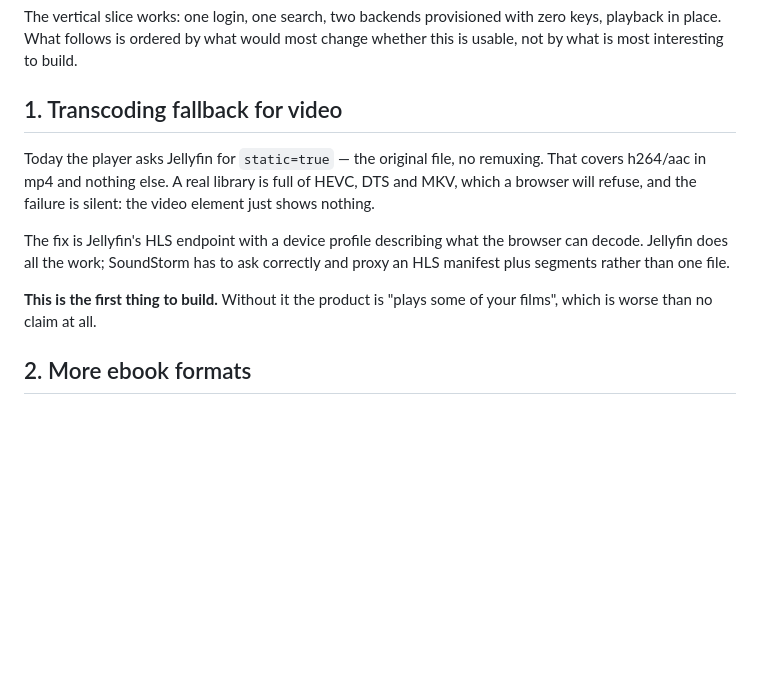
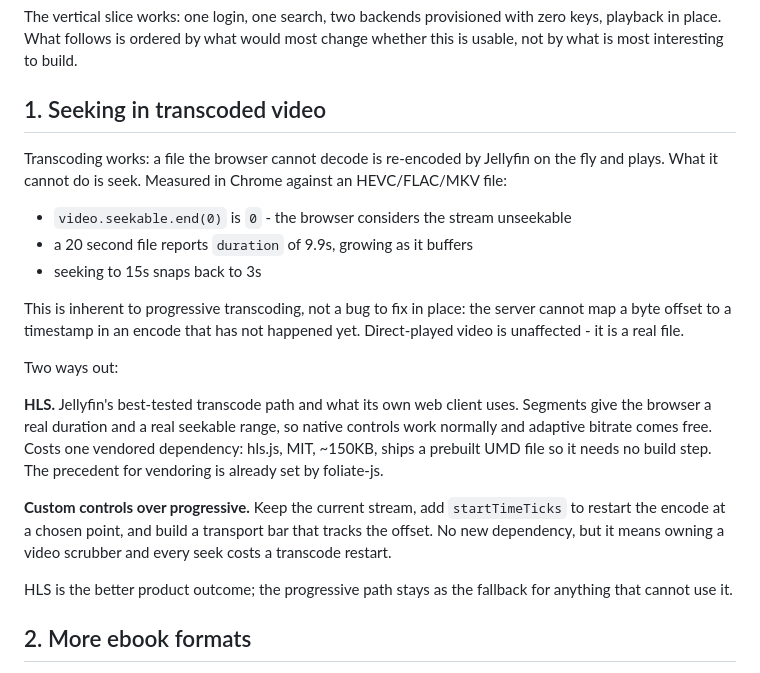
Before and after one commit to GabrielHollberg/soundstorm, a Markdown page: docs/roadmap.md, the part around the change. GitHub-like rendering; blank space fills up the shorter version.

```diff
--- a/docs/roadmap.md
+++ b/docs/roadmap.md
@@ -4,19 +4,35 @@ The vertical slice works: one login, one search, two backends provisioned with
 zero keys, playback in place. What follows is ordered by what would most change
 whether this is usable, not by what is most interesting to build.
 
-## 1. Transcoding fallback for video
+## 1. Seeking in transcoded video
 
-Today the player asks Jellyfin for `static=true` — the original file, no
-remuxing. That covers h264/aac in mp4 and nothing else. A real library is full
-of HEVC, DTS and MKV, which a browser will refuse, and the failure is silent:
-the video element just shows nothing.
+Transcoding works: a file the browser cannot decode is re-encoded by Jellyfin on
+the fly and plays. What it cannot do is seek. Measured in Chrome against an
+HEVC/FLAC/MKV file:
 
-The fix is Jellyfin's HLS endpoint with a device profile describing what the
-browser can decode. Jellyfin does all the work; SoundStorm has to ask correctly and
-proxy an HLS manifest plus segments rather than one file.
+- `video.seekable.end(0)` is `0` - the browser considers the stream unseekable
+- a 20 second file reports `duration` of 9.9s, growing as it buffers
+- seeking to 15s snaps back to 3s
 
-**This is the first thing to build.** Without it the product is "plays some of
-your films", which is worse than no claim at all.
+This is inherent to progressive transcoding, not a bug to fix in place: the
+server cannot map a byte offset to a timestamp in an encode that has not
+happened yet. Direct-played video is unaffected - it is a real file.
+
+Two ways out:
+
+**HLS.** Jellyfin's best-tested transcode path and what its own web client uses.
+Segments give the browser a real duration and a real seekable range, so native
+controls work normally and adaptive bitrate comes free. Costs one vendored
+dependency: hls.js, MIT, ~150KB, ships a prebuilt UMD file so it needs no build
+step. The precedent for vendoring is already set by foliate-js.
+
+**Custom controls over progressive.** Keep the current stream, add `startTimeTicks`
+to restart the encode at a chosen point, and build a transport bar that tracks
+the offset. No new dependency, but it means owning a video scrubber and every
+seek costs a transcode restart.
+
+HLS is the better product outcome; the progressive path stays as the fallback
+for anything that cannot use it.
 
 ## 2. More ebook formats
 
```
Also changed, not shown: CLAUDE.md (+19 -3 lines), README.md (+7 -3 lines), docs/shots/7-transcode.png (added), 5 other files.
